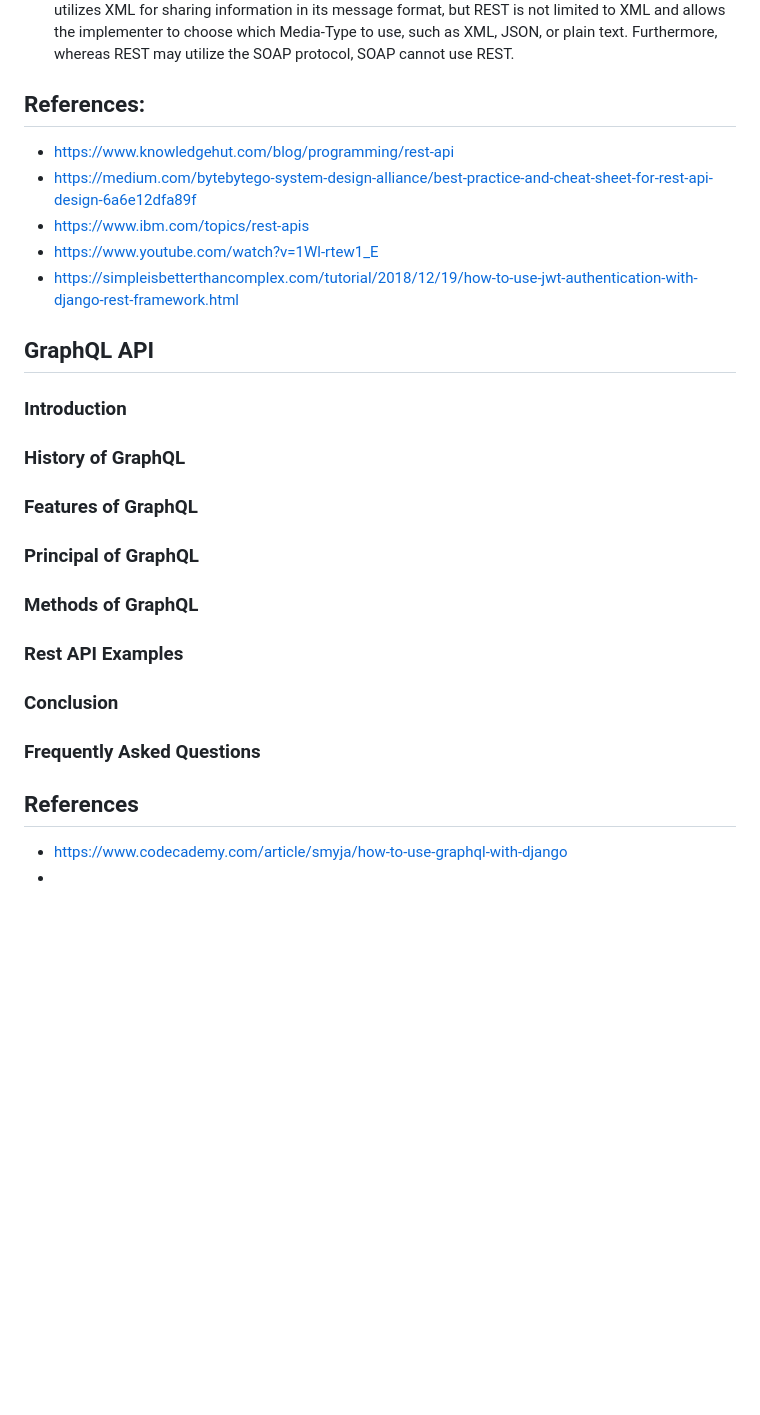
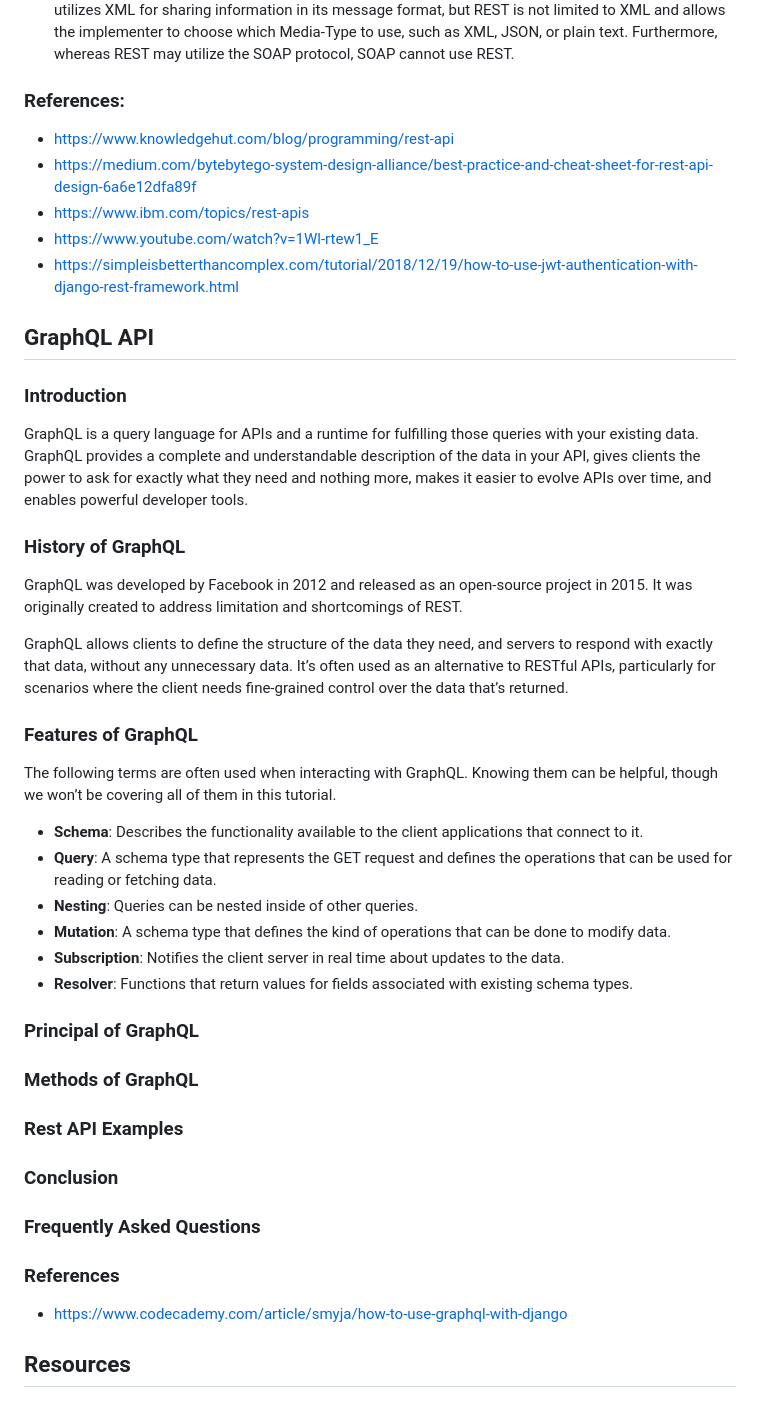
Before and after one commit to gitmehedi/django-api-design, a Markdown page: README.md, the part around one of its changes. Rendered like a GitHub page; blank space fills up the shorter version.

```diff
--- a/README.md
+++ b/README.md
@@ -191,7 +216,7 @@ rather than a standard in and of itself.
    implementer to choose which Media-Type to use, such as XML, JSON, or plain text. Furthermore, whereas REST may
    utilize the SOAP protocol, SOAP cannot use REST.
 
-## References:
+### References:
 
 - https://www.knowledgehut.com/blog/programming/rest-api
 - https://medium.com/bytebytego-system-design-alliance/best-practice-and-cheat-sheet-for-rest-api-design-6a6e12dfa89f
@@ -202,13 +227,29 @@ rather than a standard in and of itself.
 ## GraphQL API
 
 ### Introduction
+GraphQL is a query language for APIs and a runtime for fulfilling those queries with your existing data. GraphQL provides a complete and understandable description of the data in your API, gives clients the power to ask for exactly what they need and nothing more, makes it easier to evolve APIs over time, and enables powerful developer tools.
 ### History of GraphQL
+GraphQL was developed by Facebook in 2012 and released as an open-source project in 2015. It was originally created to address limitation and shortcomings of REST.
+
+GraphQL allows clients to define the structure of the data they need, and servers to respond with exactly that data, without any unnecessary data. It’s often used as an alternative to RESTful APIs, particularly for scenarios where the client needs fine-grained control over the data that’s returned.
+
 ### Features of GraphQL
+The following terms are often used when interacting with GraphQL. Knowing them can be helpful, though we won’t be covering all of them in this tutorial.
+
+- **Schema**: Describes the functionality available to the client applications that connect to it.
+- **Query**: A schema type that represents the GET request and defines the operations that can be used for reading or fetching data.
+- **Nesting**: Queries can be nested inside of other queries.
+- **Mutation**: A schema type that defines the kind of operations that can be done to modify data.
+- **Subscription**: Notifies the client server in real time about updates to the data.
+- **Resolver**: Functions that return values for fields associated with existing schema types.
+
 ### Principal of GraphQL
 ### Methods of GraphQL
 ### Rest API Examples
 ### Conclusion
 ### Frequently Asked Questions
-## References
+### References
 - https://www.codecademy.com/article/smyja/how-to-use-graphql-with-django
--
+
+
+## Resources
```
Also changed, not shown: other parts of README.md (+29 -4 lines).
